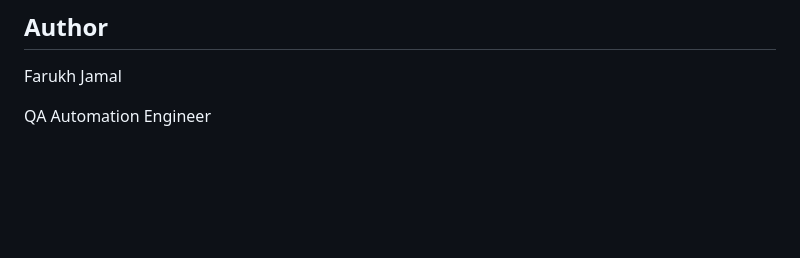
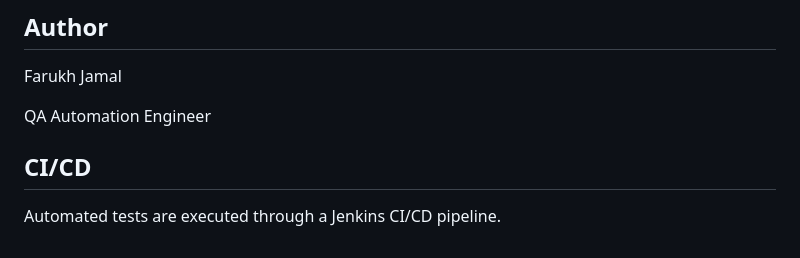
Before and after one commit to farukh-jamal/playwright-python-qa-FJ, a Markdown page: README.md, the part around the change. Drawn GitHub-style; blank space fills up the shorter version.

Commit message:
Update Jenkins CI/CD documentation

```diff
--- a/README.md
+++ b/README.md
@@ -153,3 +153,7 @@ I built this project as a QA automation portfolio to demonstrate practical exper
 Farukh Jamal
 
 QA Automation Engineer
+
+## CI/CD
+
+Automated tests are executed through a Jenkins CI/CD pipeline.
```
